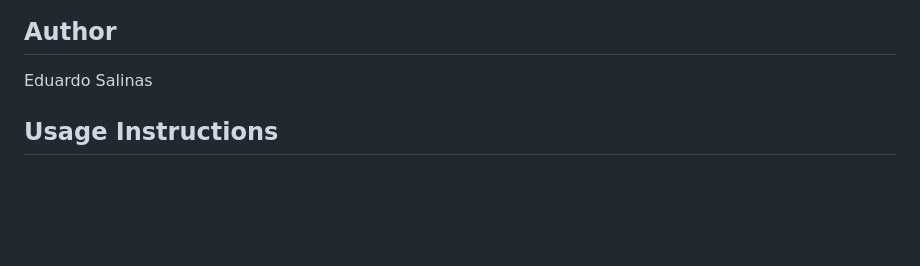
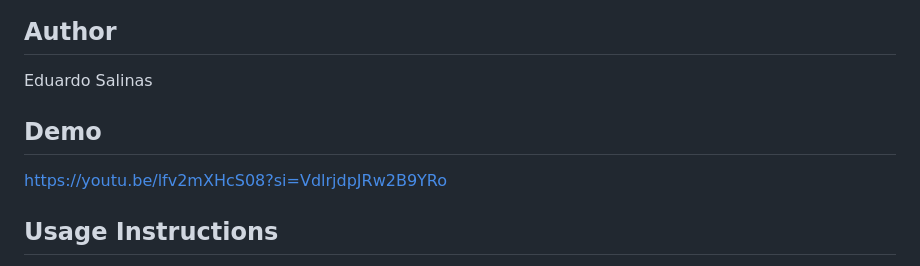
Before and after one commit to eduardoluis11/police-academy-exams-english, a Markdown page: README.md, the part around the change. GitHub-like rendering; blank space fills up the shorter version.

Commit message:
Added Link To YouTube wit Demo
I added a link to a YouTube video showcasing how the web app works in the README file.

```diff
--- a/README.md
+++ b/README.md
@@ -5,6 +5,10 @@ This is my Django web app, translated into English, that lets you practice entra
 ## Author
 
 Eduardo Salinas
+
+## Demo
+
+https://youtu.be/lfv2mXHcS08?si=VdlrjdpJRw2B9YRo
 
 ## Usage Instructions
 
```
